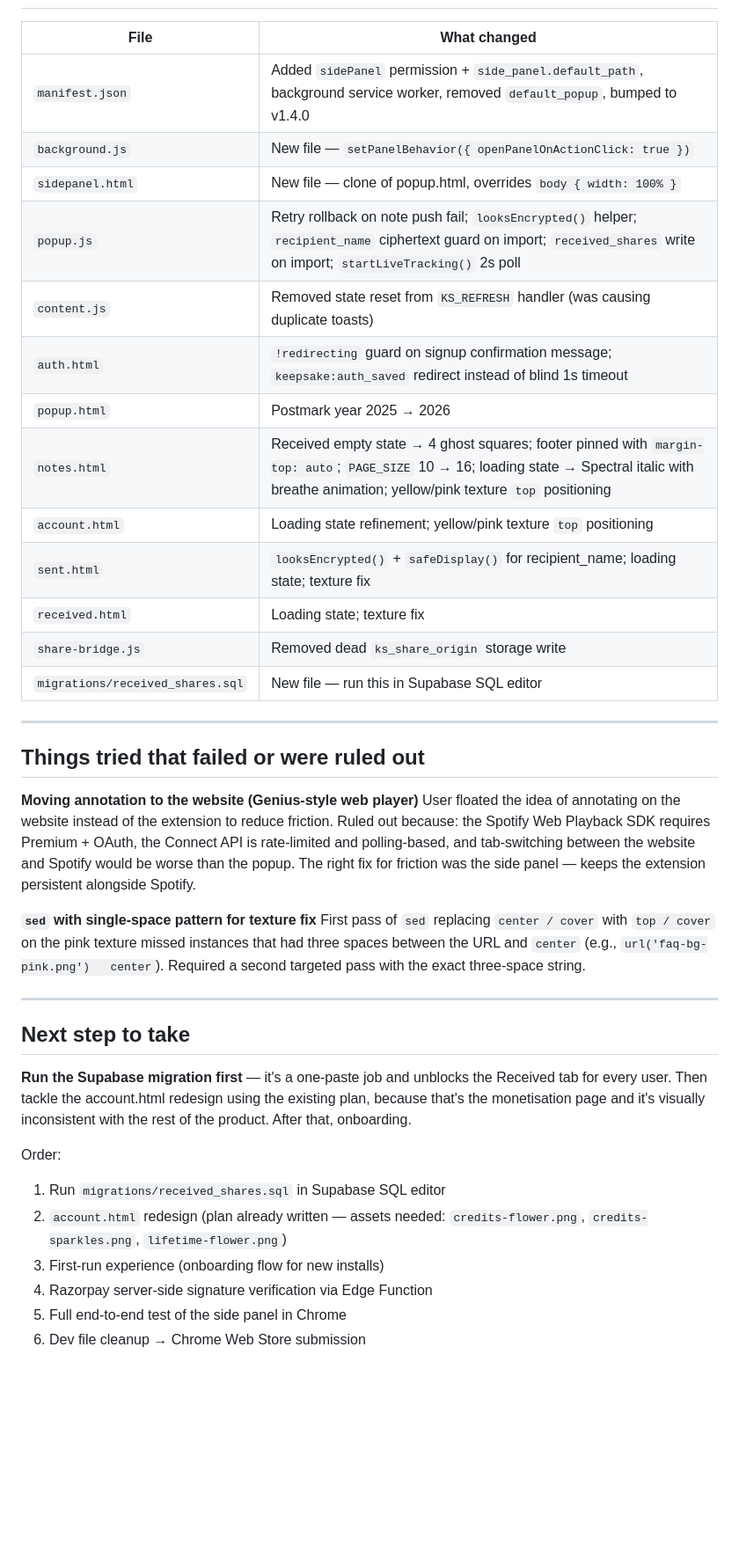
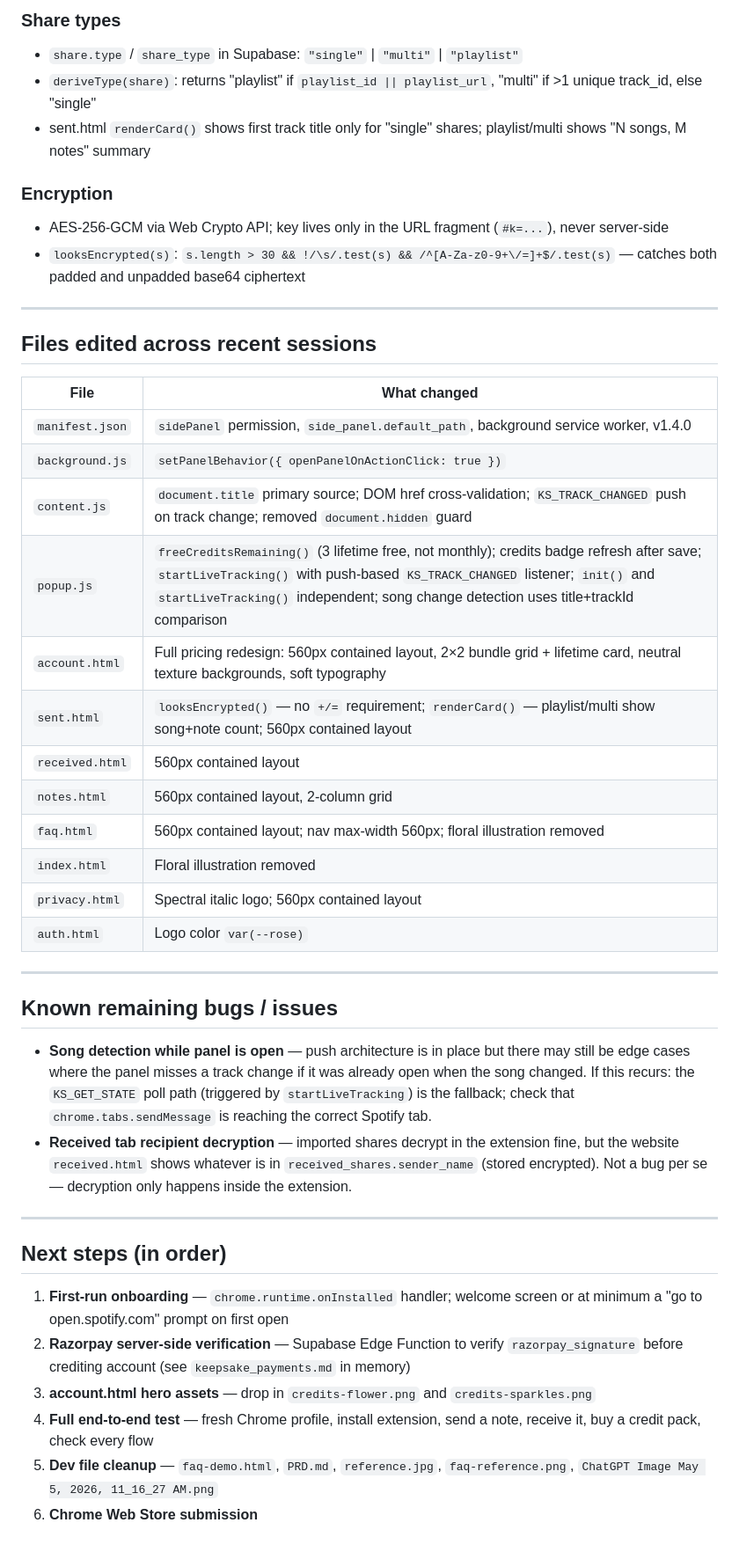
Before and after one commit to aishwaryachulaki/songnotes, a Markdown page: HANDOFF.md, the part around one of its changes. Shown at 88% size. Rendered like a GitHub page; blank space fills up the shorter version.

Commit message:
Update HANDOFF.md to reflect current project state
Co-Authored-By: Claude Sonnet 4.6 <noreply@anthropic.com>

```diff
--- a/HANDOFF.md
+++ b/HANDOFF.md
@@ -35,40 +50,44 @@ Get the Keepsake Chrome extension ready for public launch and Chrome Web Store s
+### Share types
+- `share.type` / `share_type` in Supabase: `"single"` | `"multi"` | `"playlist"`
+- `deriveType(share)`: returns "playlist" if `playlist_id || playlist_url`, "multi" if >1 unique track_id, else "single"
+- sent.html `renderCard()` shows first track title only for "single" shares; playlist/multi shows "N songs, M notes" summary
+
+### Encryption
+- AES-256-GCM via Web Crypto API; key lives only in the URL fragment (`#k=...`), never server-side
+- `looksEncrypted(s)`: `s.length > 30 && !/\s/.test(s) && /^[A-Za-z0-9+\/=]+$/.test(s)` — catches both padded and unpadded base64 ciphertext
+
+---
+
+## Files edited across recent sessions
 
 | File | What changed |
 |---|---|
-| `manifest.json` | Added `sidePanel` permission + `side_panel.default_path`, background service worker, removed `default_popup`, bumped to v1.4.0 |
-| `background.js` | New file — `setPanelBehavior({ openPanelOnActionClick: true })` |
-| `sidepanel.html` | New file — clone of popup.html, overrides `body { width: 100% }` |
-| `popup.js` | Retry rollback on note push fail; `looksEncrypted()` helper; `recipient_name` ciphertext guard on import; `received_shares` write on import; `startLiveTracking()` 2s poll |
-| `content.js` | Removed state reset from `KS_REFRESH` handler (was causing duplicate toasts) |
-| `auth.html` | `!redirecting` guard on signup confirmation message; `keepsake:auth_saved` redirect instead of blind 1s timeout |
-| `popup.html` | Postmark year 2025 → 2026 |
-| `notes.html` | Received empty state → 4 ghost squares; footer pinned with `margin-top: auto`; `PAGE_SIZE` 10 → 16; loading state → Spectral italic with breathe animation; yellow/pink texture `top` positioning |
-| `account.html` | Loading state refinement; yellow/pink texture `top` positioning |
-| `sent.html` | `looksEncrypted()` + `safeDisplay()` for recipient_name; loading state; texture fix |
-| `received.html` | Loading state; texture fix |
-| `share-bridge.js` | Removed dead `ks_share_origin` storage write |
-| `migrations/received_shares.sql` | New file — run this in Supabase SQL editor |
+| `manifest.json` | `sidePanel` permission, `side_panel.default_path`, background service worker, v1.4.0 |
+| `background.js` | `setPanelBehavior({ openPanelOnActionClick: true })` |
+| `content.js` | `document.title` primary source; DOM href cross-validation; `KS_TRACK_CHANGED` push on track change; removed `document.hidden` guard |
+| `popup.js` | `freeCreditsRemaining()` (3 lifetime free, not monthly); credits badge refresh after save; `startLiveTracking()` with push-based `KS_TRACK_CHANGED` listener; `init()` and `startLiveTracking()` independent; song change detection uses title+trackId comparison |
+| `account.html` | Full pricing redesign: 560px contained layout, 2×2 bundle grid + lifetime card, neutral texture backgrounds, soft typography |
+| `sent.html` | `looksEncrypted()` — no `+/=` requirement; `renderCard()` — playlist/multi show song+note count; 560px contained layout |
+| `received.html` | 560px contained layout |
+| `notes.html` | 560px contained layout, 2-column grid |
+| `faq.html` | 560px contained layout; nav max-width 560px; floral illustration removed |
+| `index.html` | Floral illustration removed |
+| `privacy.html` | Spectral italic logo; 560px contained layout |
+| `auth.html` | Logo color `var(--rose)` |
 
 ---
 
-## Things tried that failed or were ruled out
-
-**Moving annotation to the website (Genius-style web player)**
-User floated the idea of annotating on the website instead of the extension to reduce friction. Ruled out because: the Spotify Web Playback SDK requires Premium + OAuth, the Connect API is rate-limited and polling-based, and tab-switching between the website and Spotify would be worse than the popup. The right fix for friction was the side panel — keeps the extension persistent alongside Spotify.
-
-**`sed` with single-space pattern for texture fix**
-First pass of `sed` replacing `center / cover` with `top / cover` on the pink texture missed instances that had three spaces between the URL and `center` (e.g., `url('faq-bg-pink.png')   center`). Required a second targeted pass with the exact three-space string.
+## Known remaining bugs / issues
+- **Song detection while panel is open** — push architecture is in place but there may still be edge cases where the panel misses a track change if it was already open when the song changed. If this recurs: the `KS_GET_STATE` poll path (triggered by `startLiveTracking`) is the fallback; check that `chrome.tabs.sendMessage` is reaching the correct Spotify tab.
+- **Received tab recipient decryption** — imported shares decrypt in the extension fine, but the website `received.html` shows whatever is in `received_shares.sender_name` (stored encrypted). Not a bug per se — decryption only happens inside the extension.
 
 ---
 
-## Next step to take
+## Next steps (in order)
 
-**Run the Supabase migration first** — it's a one-paste job and unblocks the Received tab for every user. Then tackle the account.html redesign using the existing plan, because that's the monetisation page and it's visually inconsistent with the rest of the product. After that, onboarding.
-
-Order:
-1. Run `migrations/received_shares.sql` in Supabase SQL editor
-2. `account.html` redesign (plan already written — assets needed: `credits-flower.png`, `credits-sparkles.png`, `lifetime-flower.png`)
-3. First-run experience (onboarding flow for new installs)
-4. Razorpay server-side signature verification via Edge Function
-5. Full end-to-end test of the side panel in Chrome
-6. Dev file cleanup → Chrome Web Store submission
+1. **First-run onboarding** — `chrome.runtime.onInstalled` handler; welcome screen or at minimum a "go to open.spotify.com" prompt on first open
+2. **Razorpay server-side verification** — Supabase Edge Function to verify `razorpay_signature` before crediting account (see `keepsake_payments.md` in memory)
+3. **account.html hero assets** — drop in `credits-flower.png` and `credits-sparkles.png`
+4. **Full end-to-end test** — fresh Chrome profile, install extension, send a note, receive it, buy a credit pack, check every flow
+5. **Dev file cleanup** — `faq-demo.html`, `PRD.md`, `reference.jpg`, `faq-reference.png`, `ChatGPT Image May 5, 2026, 11_16_27 AM.png`
+6. **Chrome Web Store submission**
```
Also changed, not shown: other parts of HANDOFF.md (+28 -13 lines).
